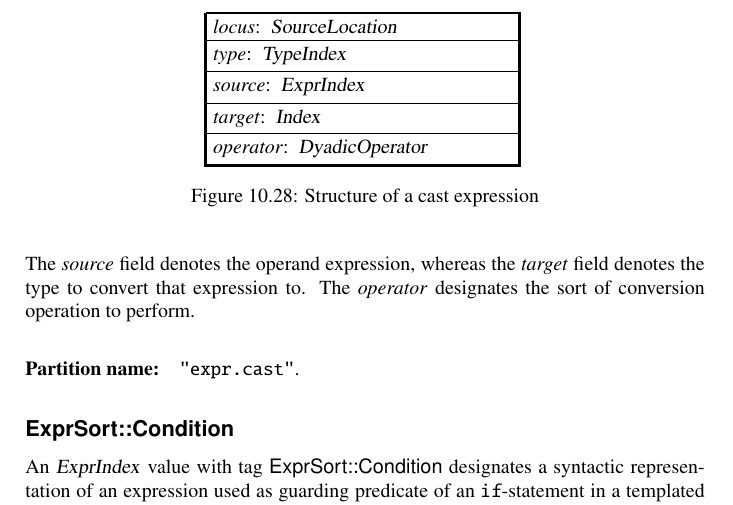
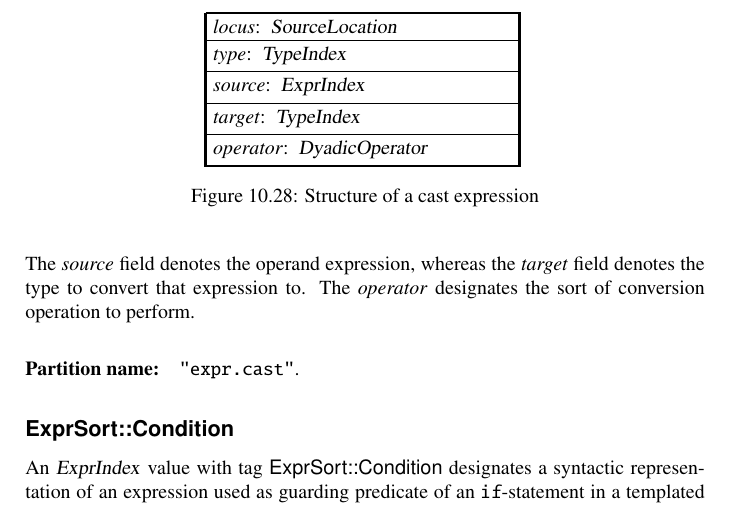
Before and after one commit to microsoft/ifc-spec, a LaTeX thesis (ltx/ifc.tex, which reads ltx/exprs.tex): part of page 88 of 227, cut so that both start at the same text. Compiled offline with pdfLaTeX.

Commit message:
Fix type of `ExprSort::Cast` target field (#111)
Fix #110

```diff
--- a/ltx/exprs.tex
+++ b/ltx/exprs.tex
@@ -873,7 +873,7 @@ Each entry in that partition is a structure with the following layout
 		\DeclareMember{locus}{SourceLocation} \\
 		\DeclareMember{type}{TypeIndex} \\
 		\DeclareMember{source}{ExprIndex} \\
-		\DeclareMember{target}{Index} \\
+		\DeclareMember{target}{TypeIndex} \\
 		\DeclareMember{operator}{DyadicOperator} \\
 	}
 	\caption{Structure of a cast expression}
```
